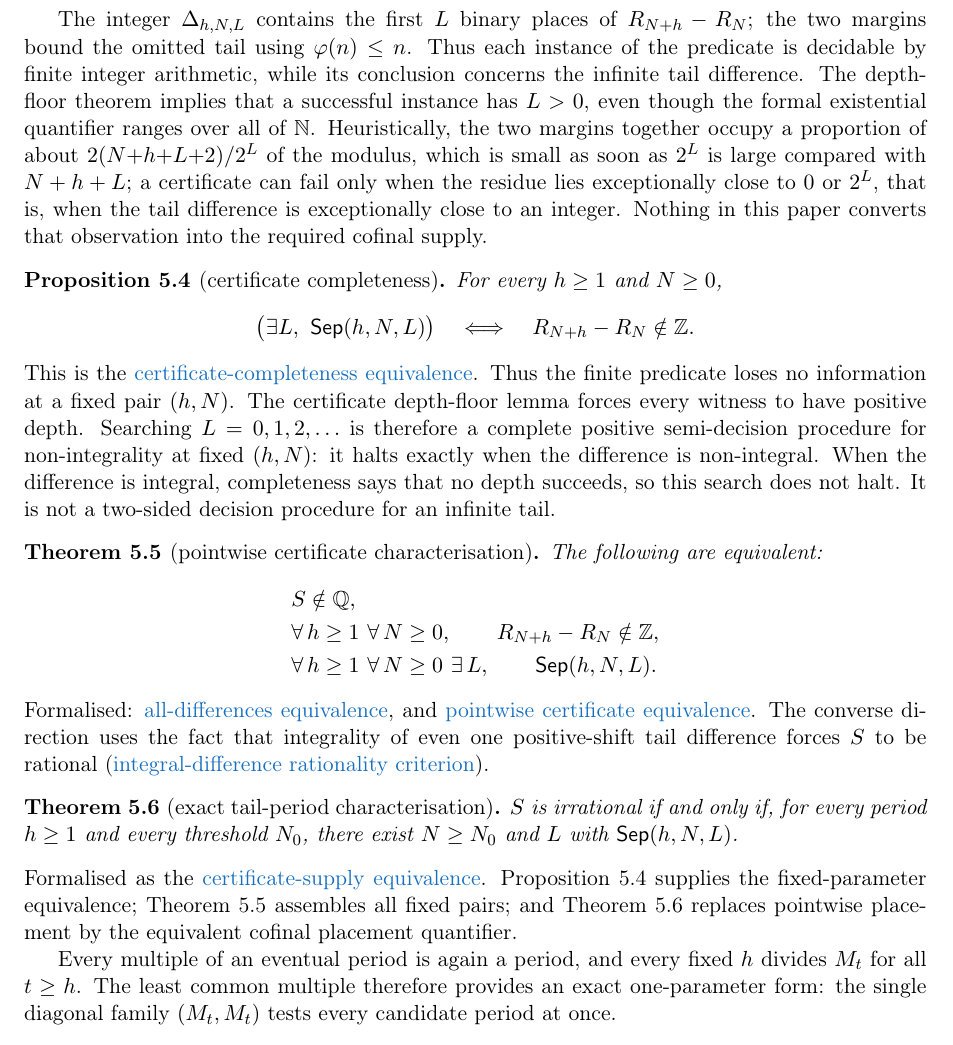
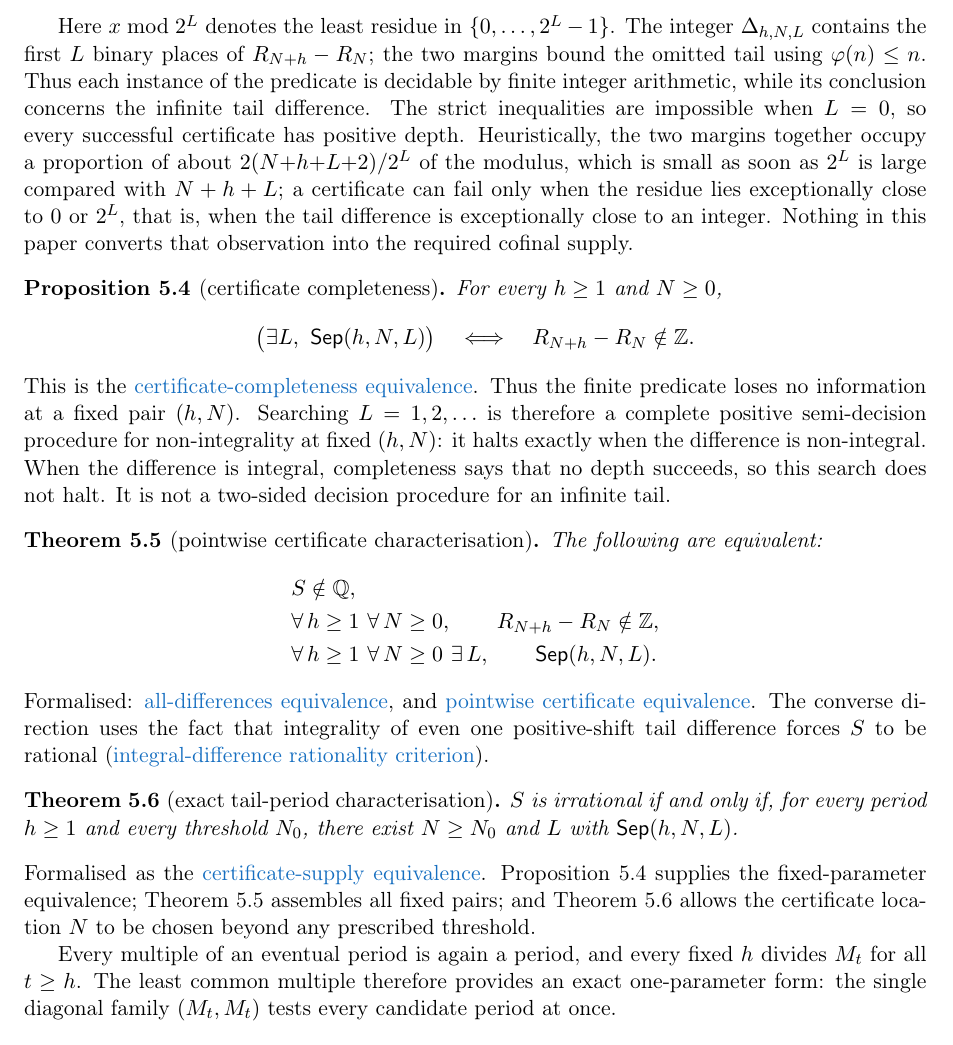
Before and after one commit to wcook04/plectis-lean-erdos249-257, a LaTeX paper (paper/erdos249-257-main-paper.tex): part of page 15 of 53, cut at the place of the change. Compiled offline with pdfLaTeX.

Commit message:
Clarify certificate depth and correct Wang attribution

```diff
--- a/paper/erdos249-257-main-paper.tex
+++ b/paper/erdos249-257-main-paper.tex
@@ -2036,13 +2036,13 @@ N+h+L+2 \;<\; \big(\Delta_{h,N,L}\bmod 2^L\big) \;<\; 2^L-(N+h+L+2).
 \]
 \end{definition}
 
-The integer $\Delta_{h,N,L}$ contains the first $L$ binary places of
-$R_{N+h}-R_N$; the two margins bound the omitted tail using
-$\ph(n)\le n$.  Thus each instance of the predicate is decidable by finite
-integer arithmetic, while its conclusion concerns the infinite tail
-difference.  The depth-floor theorem implies that a successful instance has
-\(L>0\), even though the formal existential quantifier ranges over all of
-\(\N\).
+Here \(x\bmod 2^L\) denotes the least residue in
+\(\{0,\ldots,2^L-1\}\).  The integer $\Delta_{h,N,L}$ contains the first
+$L$ binary places of $R_{N+h}-R_N$; the two margins bound the omitted tail
+using $\ph(n)\le n$.  Thus each instance of the predicate is decidable by
+finite integer arithmetic, while its conclusion concerns the infinite tail
+difference.  The strict inequalities are impossible when \(L=0\), so every
+successful certificate has positive depth.
 Heuristically, the two margins together occupy a proportion of about
 \(2(N{+}h{+}L{+}2)/2^L\) of the modulus, which is small as soon as
 \(2^L\) is large compared with \(N+h+L\); a certificate can fail only
@@ -2061,8 +2061,8 @@ R_{N+h}-R_N\notin\Z.
 \end{proposition}
 \noindent This is the
 \lword{LcmConeFlatness.lean}{316}{exists_certifiedKill_iff_tail_diff_notMem_int}{certificate-completeness equivalence}.
-Thus the finite predicate loses no information at a fixed pair \((h,N)\).  The certificate depth-floor lemma forces every witness to have positive depth.
-Searching \(L=0,1,2,\ldots\) is therefore a complete positive
+Thus the finite predicate loses no information at a fixed pair \((h,N)\).
+Searching \(L=1,2,\ldots\) is therefore a complete positive
 semi-decision procedure for non-integrality at fixed \((h,N)\): it halts
 exactly when the difference is non-integral.  When the difference is integral,
 completeness says that no depth succeeds, so this search does not halt.  It is
@@ -2096,8 +2096,8 @@ $N_0$, there exist $N\ge N_0$ and $L$ with $\mathsf{Sep}(h,N,L)$.
 \lword{LcmConeFlatness.lean}{412}{irrational_totient_series_iff_certificate_supply}{certificate-supply equivalence}.
 Proposition~\ref{res:complete} supplies the fixed-parameter equivalence;
 Theorem~\ref{res:pointwisecomplete} assembles all fixed pairs; and
-Theorem~\ref{res:red21} replaces pointwise placement by the equivalent
-cofinal placement quantifier.
+Theorem~\ref{res:red21} allows the certificate location \(N\) to be chosen
+beyond any prescribed threshold.
 
 Every multiple of an eventual period is again a period, and every fixed
 \(h\) divides \(M_t\) for all \(t\geq h\).  The least common multiple
```
Also changed, not shown: erdos249-257-main-paper.pdf, paper/erdos249-257-main-paper.tex (14 more changed lines), 1 other file.
